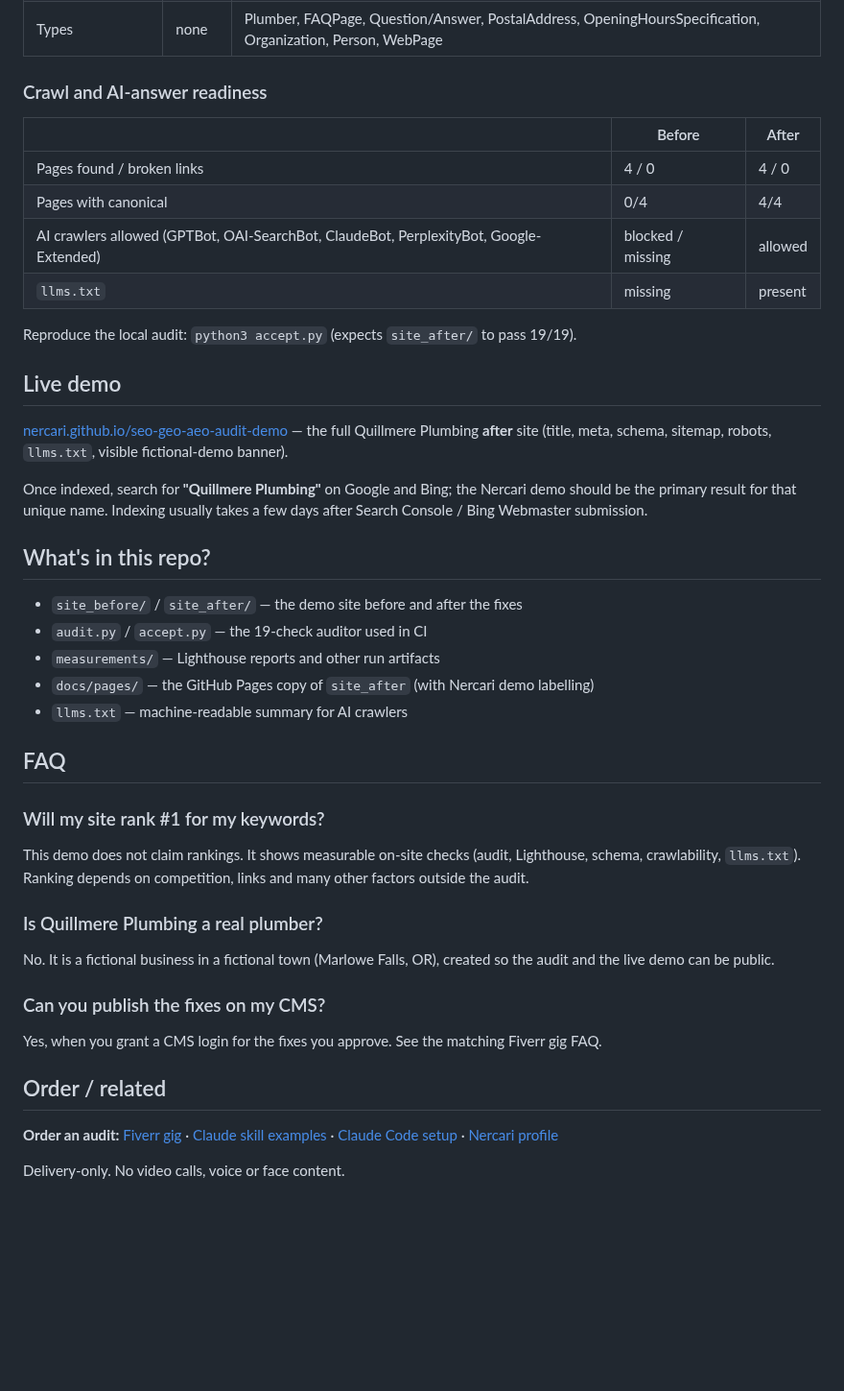
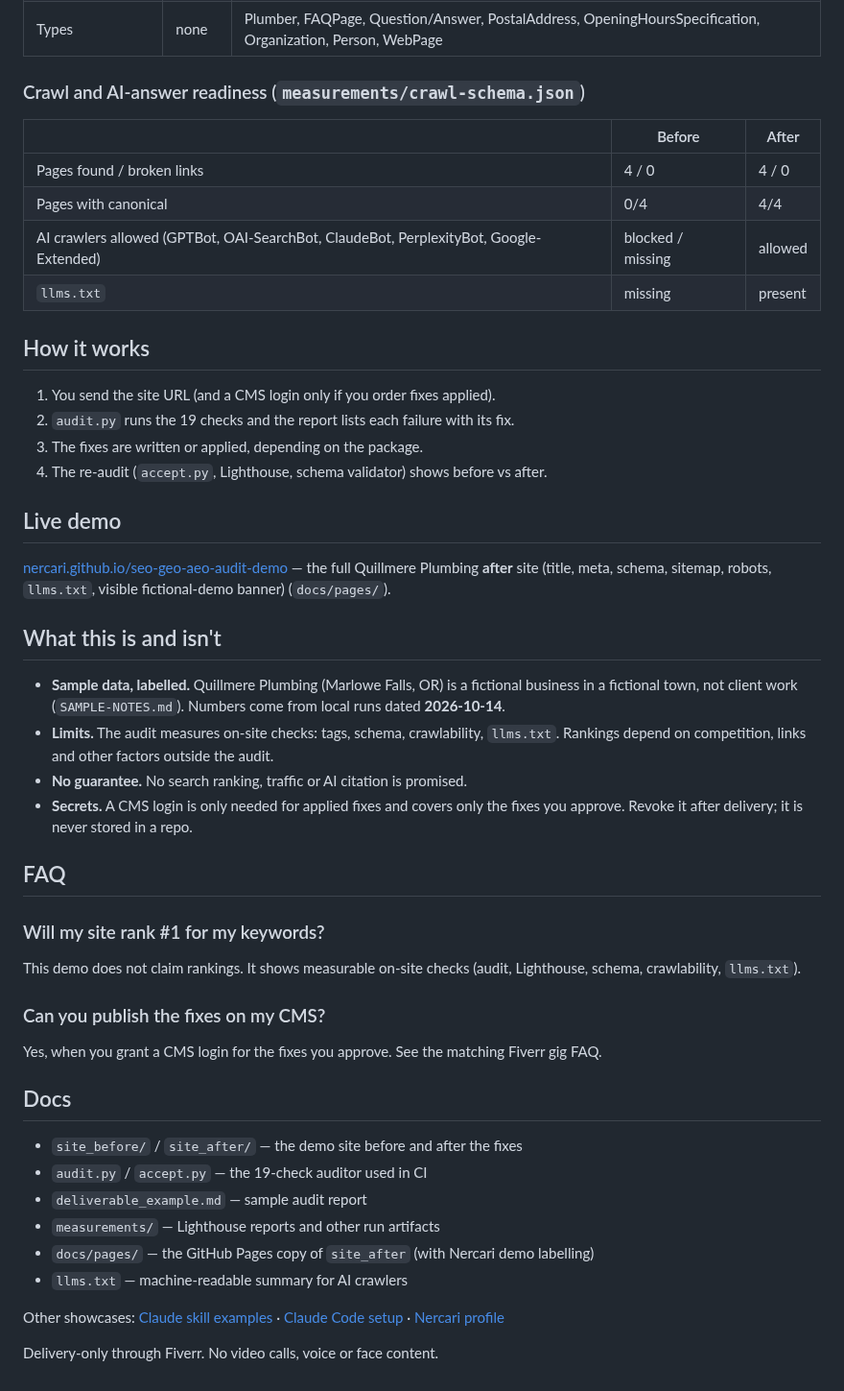
Before and after one commit to Nercari/seo-geo-aeo-audit-demo, a Markdown page: README.md, the part around one of its changes. Shown at 96% size. Rendered like a GitHub page; blank space fills up the shorter version.

```diff
--- a/README.md
+++ b/README.md
@@ -33,7 +47,7 @@
 | Errors | 0 | 0 |
 | Types | none | Plumber, FAQPage, Question/Answer, PostalAddress, OpeningHoursSpecification, Organization, Person, WebPage |
 
-### Crawl and AI-answer readiness
+### Crawl and AI-answer readiness (`measurements/crawl-schema.json`)
 
 | | Before | After |
 |---|---|---|
@@ -42,35 +56,41 @@
 | AI crawlers allowed (GPTBot, OAI-SearchBot, ClaudeBot, PerplexityBot, Google-Extended) | blocked / missing | allowed |
 | `llms.txt` | missing | present |
 
-Reproduce the local audit: `python3 accept.py` (expects `site_after/` to pass 19/19).
+## How it works
+
+1. You send the site URL (and a CMS login only if you order fixes applied).
+2. `audit.py` runs the 19 checks and the report lists each failure with its fix.
+3. The fixes are written or applied, depending on the package.
+4. The re-audit (`accept.py`, Lighthouse, schema validator) shows before vs after.
 
 ## Live demo
 
-[nercari.github.io/seo-geo-aeo-audit-demo](https://nercari.github.io/seo-geo-aeo-audit-demo/) — the full Quillmere Plumbing **after** site (title, meta, schema, sitemap, robots, `llms.txt`, visible fictional-demo banner).
+[nercari.github.io/seo-geo-aeo-audit-demo](https://nercari.github.io/seo-geo-aeo-audit-demo/) — the full Quillmere Plumbing **after** site (title, meta, schema, sitemap, robots, `llms.txt`, visible fictional-demo banner) (`docs/pages/`).
 
-Once indexed, search for **"Quillmere Plumbing"** on Google and Bing; the Nercari demo should be the primary result for that unique name. Indexing usually takes a few days after Search Console / Bing Webmaster submission.
+## What this is and isn't
 
-## What's in this repo?
+- **Sample data, labelled.** Quillmere Plumbing (Marlowe Falls, OR) is a fictional business in a fictional town, not client work (`SAMPLE-NOTES.md`). Numbers come from local runs dated **2026-10-14**.
+- **Limits.** The audit measures on-site checks: tags, schema, crawlability, `llms.txt`. Rankings depend on competition, links and other factors outside the audit.
+- **No guarantee.** No search ranking, traffic or AI citation is promised.
+- **Secrets.** A CMS login is only needed for applied fixes and covers only the fixes you approve. Revoke it after delivery; it is never stored in a repo.
+
+## FAQ
+
+### Will my site rank #1 for my keywords?
+This demo does not claim rankings. It shows measurable on-site checks (audit, Lighthouse, schema, crawlability, `llms.txt`).
+
+### Can you publish the fixes on my CMS?
+Yes, when you grant a CMS login for the fixes you approve. See the matching Fiverr gig FAQ.
+
+## Docs
 
 - `site_before/` / `site_after/` — the demo site before and after the fixes
 - `audit.py` / `accept.py` — the 19-check auditor used in CI
+- `deliverable_example.md` — sample audit report
 - `measurements/` — Lighthouse reports and other run artifacts
 - `docs/pages/` — the GitHub Pages copy of `site_after` (with Nercari demo labelling)
 - `llms.txt` — machine-readable summary for AI crawlers
 
-## FAQ
+Other showcases: [Claude skill examples](https://github.com/Nercari/claude-skill-examples) · [Claude Code setup](https://github.com/Nercari/claude-code-setup-example) · [Nercari profile](https://github.com/Nercari/Nercari)
 
-### Will my site rank #1 for my keywords?
-This demo does not claim rankings. It shows measurable on-site checks (audit, Lighthouse, schema, crawlability, `llms.txt`). Ranking depends on competition, links and many other factors outside the audit.
-
-### Is Quillmere Plumbing a real plumber?
-No. It is a fictional business in a fictional town (Marlowe Falls, OR), created so the audit and the live demo can be public.
-
-### Can you publish the fixes on my CMS?
-Yes, when you grant a CMS login for the fixes you approve. See the matching Fiverr gig FAQ.
-
-## Order / related
-
-**Order an audit:** [Fiverr gig](https://www.fiverr.com/nercari/PLACEHOLDER-seo-geo-aeo) · [Claude skill examples](https://github.com/Nercari/claude-skill-examples) · [Claude Code setup](https://github.com/Nercari/claude-code-setup-example) · [Nercari profile](https://github.com/Nercari/Nercari)
-
-Delivery-only. No video calls, voice or face content.
+Delivery-only through Fiverr. No video calls, voice or face content.
```
Also changed, not shown: other parts of README.md (+18 -4 lines), docs/assets/banner-seo-geo-aeo-audit-demo.png (added), docs/assets/result-seo-geo-aeo-audit-demo.png (added), docs/assets/social-seo-geo-aeo-audit-demo.png (added).
